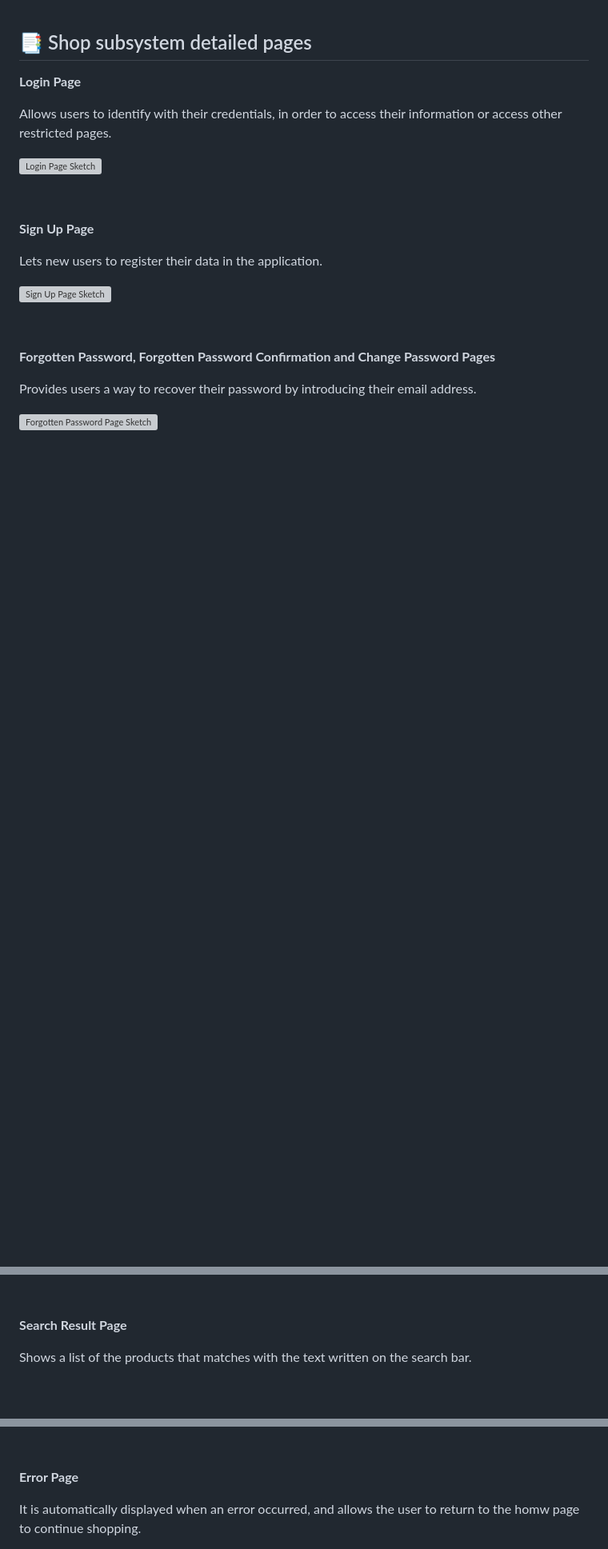
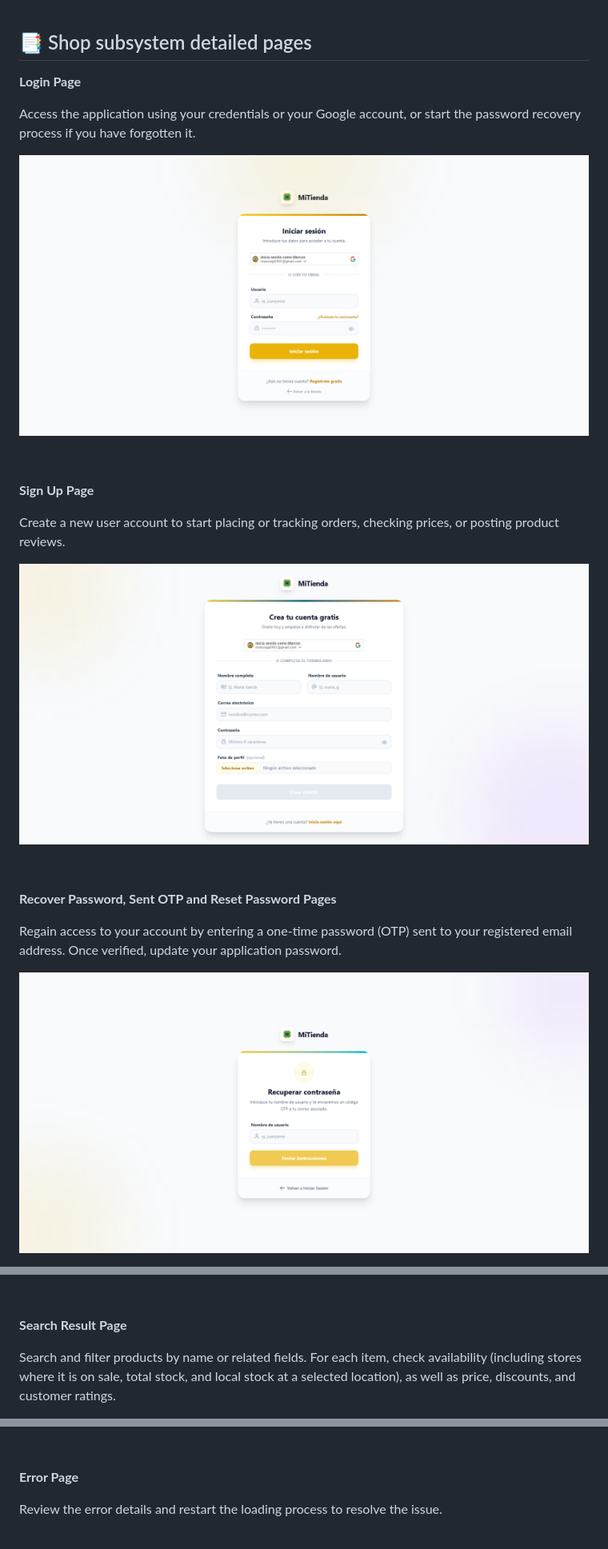
Before and after one commit to codeurjc-students/2025-Frict, a Markdown page: docs/pages/shop-subsystem.md, 3 parts joined by grey strips. Shown: that part at 80% size. Drawn GitHub-style; blank space fills up the shorter version; grey boxes are pictures that could not be loaded.

```diff
--- a/docs/pages/shop-subsystem.md
+++ b/docs/pages/shop-subsystem.md
@@ -2,25 +2,25 @@
 
 **Login Page**
 
-Allows users to identify with their credentials, in order to access their information or access other restricted pages.
+Access the application using your credentials or your Google account, or start the password recovery process if you have forgotten it.
 
-![Login Page Sketch](/docs/sketches/shop/login.png)
+![Login Page](/docs/images/v0.1/login.png)
 
 &nbsp;
 
 
 **Sign Up Page**
 
-Lets new users to register their data in the application.
+Create a new user account to start placing or tracking orders, checking prices, or posting product reviews.
 
-![Sign Up Page Sketch](/docs/sketches/shop/register.png)
+![Signup Page](/docs/images/v0.1/signup.png)
 
 &nbsp;
 
 
-**Forgotten Password, Forgotten Password Confirmation and Change Password Pages**
+**Recover Password, Sent OTP and Reset Password Pages**
 
-Provides users a way to recover their password by introducing their email address.
+Regain access to your account by entering a one-time password (OTP) sent to your registered email address. Once verified, update your application password.
 
-![Forgotten Password Page Sketch](/docs/sketches/shop/recoverPassword.png)
+![Recover Password Page](/docs/images/v0.1/recover-password.png)
 
@@ -51,5 +51,5 @@ Shows detailed information about a product.
 
 **Search Result Page**
 
-Shows a list of the products that matches with the text written on the search bar.
+Search and filter products by name or related fields. For each item, check availability (including stores where it is on sale, total stock, and local stock at a selected location), as well as price, discounts, and customer ratings.
 
@@ -114,5 +123,5 @@ Contains detailed tracking information about the selected order, as well as an a
 
 **Error Page**
 
-It is automatically displayed when an error occurred, and allows the user to return to the homw page to continue shopping.
+Review the error details and restart the loading process to resolve the issue.
 
```
Also changed, not shown: other parts of docs/pages/shop-subsystem.md (+32 -23 lines), README.md (+1 -1 lines), docs/pages/01-objectives.md (+1 -0 lines), docs/images/v0.1/create-edit-address-menu.png (added), docs/images/v0.1/create-edit-card-menu.png (added), docs/images/v0.1/edit-information-menu.png (added), 4 other files.
